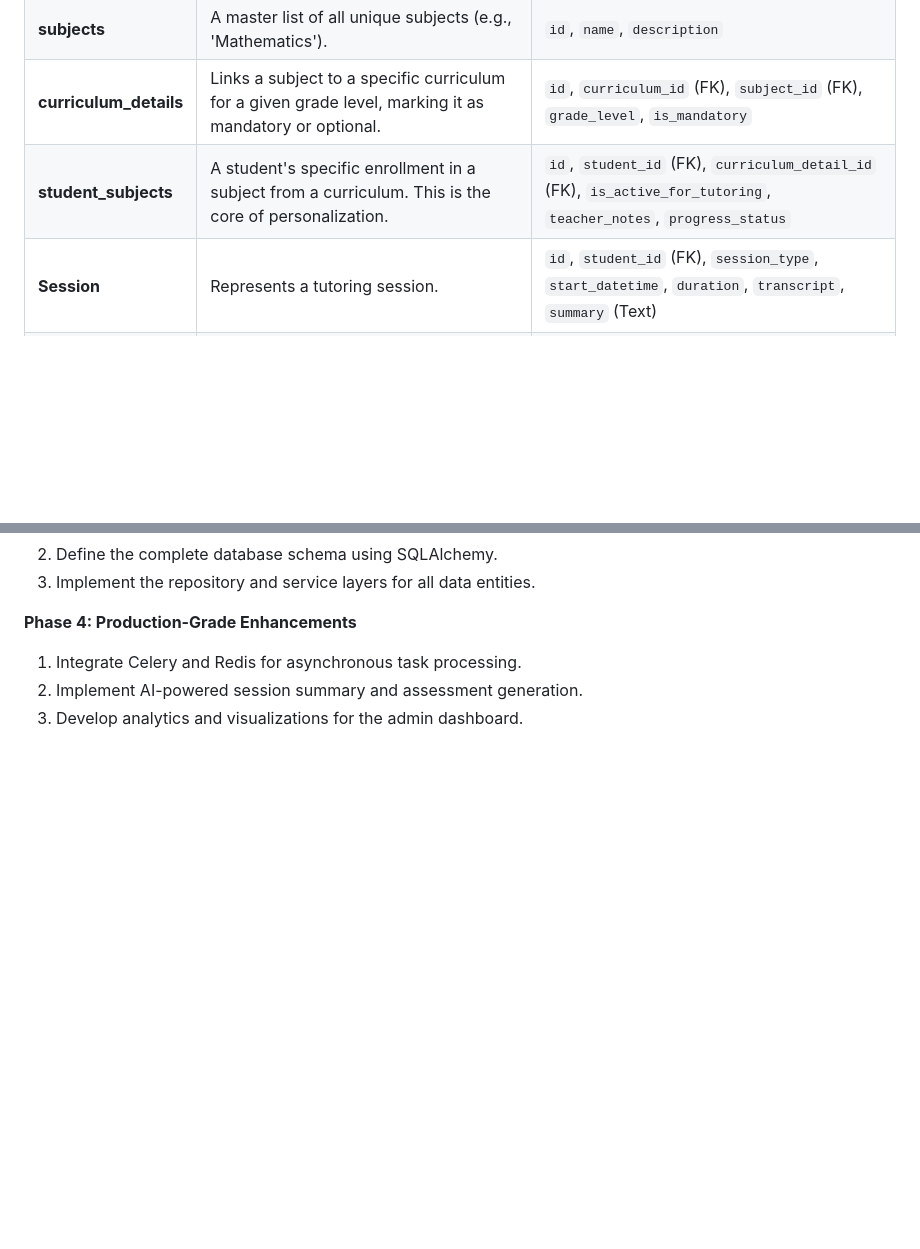
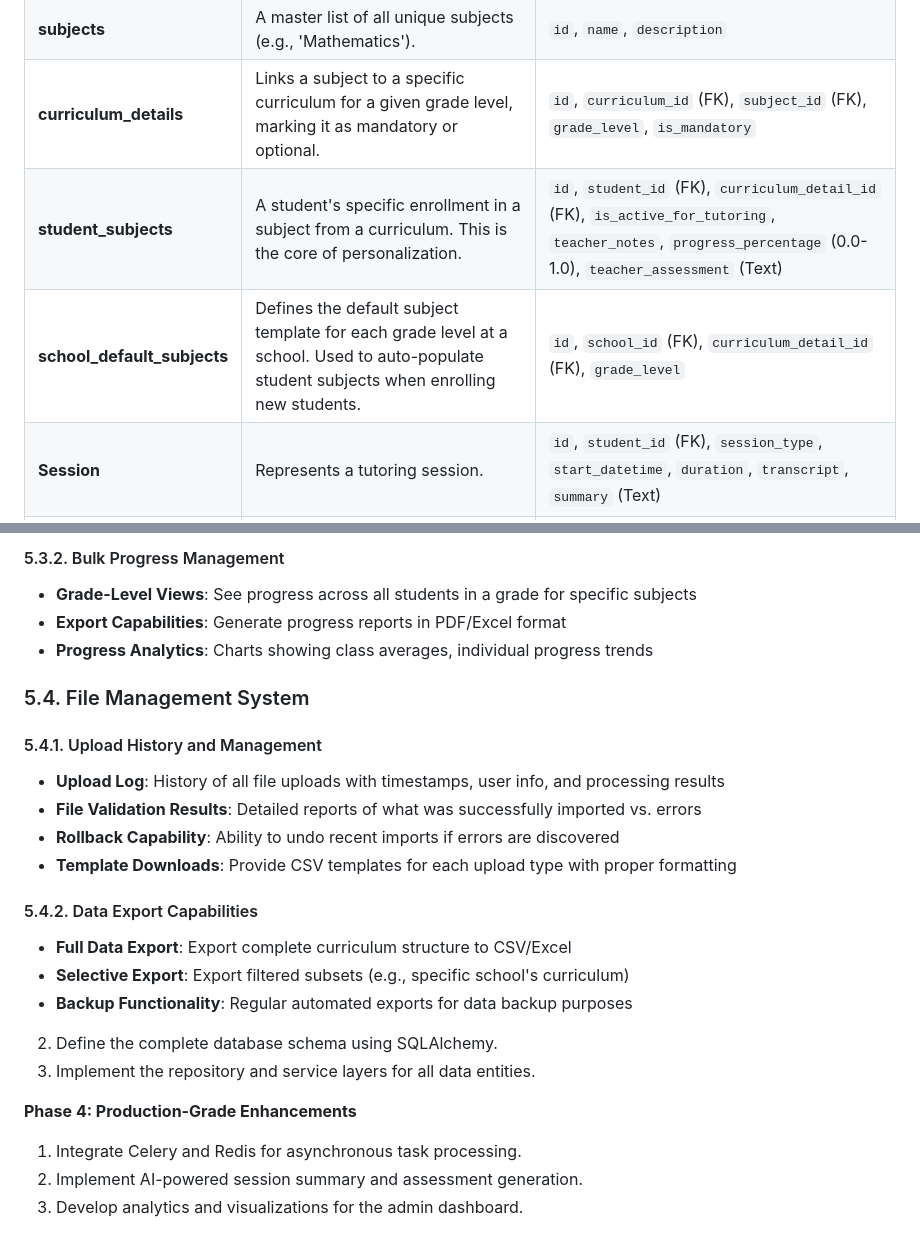
Before and after one commit to henrikthome-arch/ai-tutor, a Markdown page: REQUIREMENTS.md, 2 parts joined by grey strips. GitHub-like rendering; blank space fills up the shorter version.

```diff
--- a/REQUIREMENTS.md
+++ b/REQUIREMENTS.md
@@ -81,7 +81,8 @@ The system's data will be stored in a managed PostgreSQL database.
 | **curriculums** | A named educational framework (e.g., 'Cambridge 2025', 'ISG - Grade 8'). Can be marked as the system-wide default. | `id`, `name`, `description`, `is_default` |
 | **subjects** | A master list of all unique subjects (e.g., 'Mathematics'). | `id`, `name`, `description` |
 | **curriculum_details**| Links a subject to a specific curriculum for a given grade level, marking it as mandatory or optional. | `id`, `curriculum_id` (FK), `subject_id` (FK), `grade_level`, `is_mandatory` |
-| **student_subjects**| A student's specific enrollment in a subject from a curriculum. This is the core of personalization. | `id`, `student_id` (FK), `curriculum_detail_id` (FK), `is_active_for_tutoring`, `teacher_notes`, `progress_status` |
+| **student_subjects**| A student's specific enrollment in a subject from a curriculum. This is the core of personalization. | `id`, `student_id` (FK), `curriculum_detail_id` (FK), `is_active_for_tutoring`, `teacher_notes`, `progress_percentage` (0.0-1.0), `teacher_assessment` (Text) |
+| **school_default_subjects**| Defines the default subject template for each grade level at a school. Used to auto-populate student subjects when enrolling new students. | `id`, `school_id` (FK), `curriculum_detail_id` (FK), `grade_level` |
 | **Session**| Represents a tutoring session. | `id`, `student_id` (FK), `session_type`, `start_datetime`, `duration`, `transcript`, `summary` (Text) |
 | **SystemLog**| Records system events. | `id`, `timestamp`, `level`, `category`, `message`|
 
@@ -171,3 +221,21 @@ The admin dashboard will be the central control panel for the system.
+#### 5.3.2. Bulk Progress Management
+- **Grade-Level Views**: See progress across all students in a grade for specific subjects
+- **Export Capabilities**: Generate progress reports in PDF/Excel format
+- **Progress Analytics**: Charts showing class averages, individual progress trends
+
+### 5.4. File Management System
+
+#### 5.4.1. Upload History and Management
+- **Upload Log**: History of all file uploads with timestamps, user info, and processing results
+- **File Validation Results**: Detailed reports of what was successfully imported vs. errors
+- **Rollback Capability**: Ability to undo recent imports if errors are discovered
+- **Template Downloads**: Provide CSV templates for each upload type with proper formatting
+
+#### 5.4.2. Data Export Capabilities
+- **Full Data Export**: Export complete curriculum structure to CSV/Excel
+- **Selective Export**: Export filtered subsets (e.g., specific school's curriculum)
+- **Backup Functionality**: Regular automated exports for data backup purposes
+
 2.  Define the complete database schema using SQLAlchemy.
 3.  Implement the repository and service layers for all data entities.
 
```
Also changed, not shown: other parts of REQUIREMENTS.md (+49 -0 lines), ARCHITECTURE.md (+16 -3 lines).
